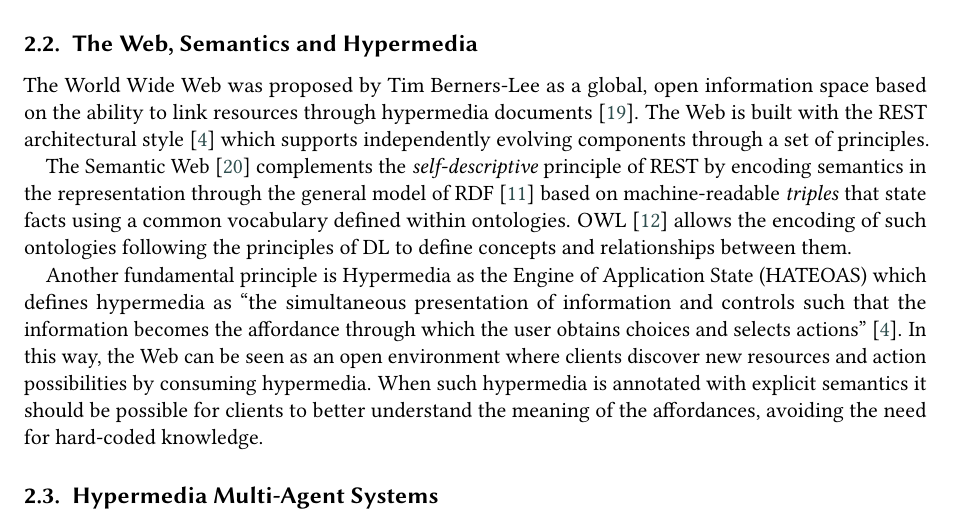
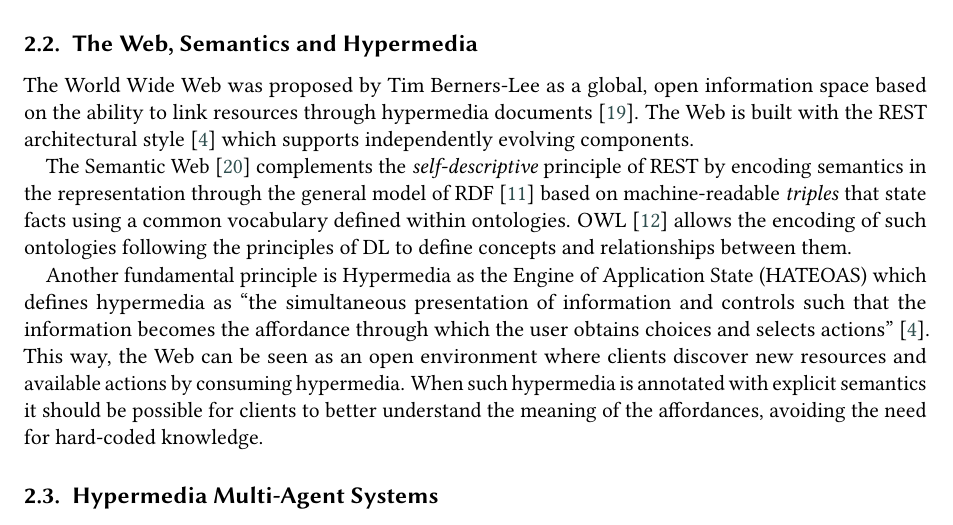
Before and after one commit to samubura/paper-2025-hyperagents-bdi-gap, a LaTeX document (main.tex): part of page 2 of 10, cut so that both start at the same text. Compiled offline with pdfLaTeX; a LaTeX package or settings file that is missing is left out.

Commit message:
rephrase for clarity

```diff
--- a/main.tex
+++ b/main.tex
@@ -262,7 +262,7 @@
 based on the ability to link resources through hypermedia documents~\cite{DBLP:journals/cn/Berners-LeeCG92}.
 %
 The Web is built with the \ac{REST} architectural style~\cite{DBLP:journals/toit/FieldingT02}
-which supports independently evolving components through a set of principles.
+which supports independently evolving components.
 %
 % The \ac{REST} architectural style~\cite{DBLP:journals/toit/FieldingT02}
 % adopted by the Web allows to have independently evolving components
@@ -285,14 +285,8 @@
 
 Another fundamental principle is \ac{HATEOAS} which defines hypermedia as ``the simultaneous presentation of information and controls such that the information becomes the affordance through which the user obtains choices and selects actions''~\cite{DBLP:journals/toit/FieldingT02}.
 % %
-% Affordances
-% -- i.e., action possibilities --
-% are central to the inner workings of the Web,
-% allowing clients to discover new resources and actions by consuming hypermedia.
-% This mechanism drives the state transitions of the distributed client-server system
-% ensuring scalability and independence of individual components.
-In this way, the Web can be seen as an open environment
-where clients discover new resources and action possibilities by consuming hypermedia.
+This way, the Web can be seen as an open environment
+where clients discover new resources and available actions by consuming hypermedia.
 %
 When such hypermedia is annotated with explicit semantics it should be possible for clients to better understand the meaning of the affordances, avoiding the need for hard-coded knowledge.
 %
```
